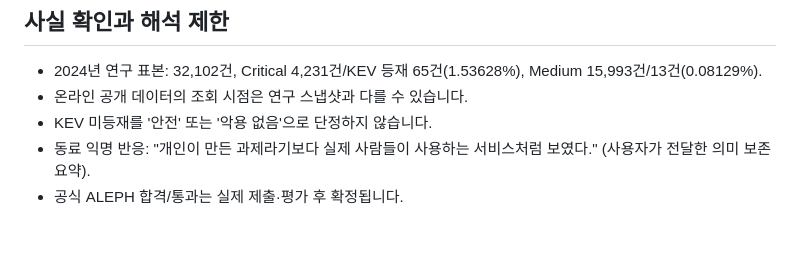
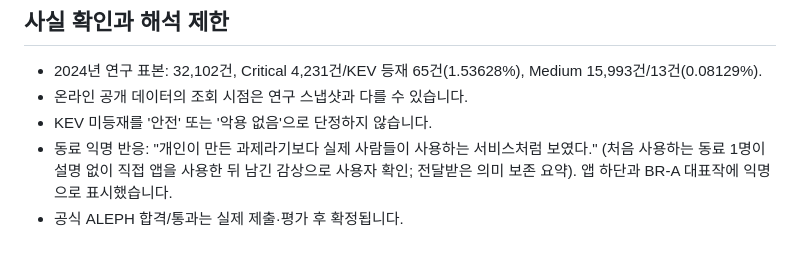
Before and after one commit to junyeong-lab/Project, a Markdown page: br-b/BR-B_제출창_입력문구.md, the part around the change. Rendered like a GitHub page.

Commit message:
BR-B: synchronize user feedback, scope separation and submission evidence

```diff
--- a/br-b/BR-B_제출창_입력문구.md
+++ b/br-b/BR-B_제출창_입력문구.md
@@ -34,5 +34,5 @@ https://vulnpriority-br-b.vercel.app/
 - 2024년 연구 표본: 32,102건, Critical 4,231건/KEV 등재 65건(1.53628%), Medium 15,993건/13건(0.08129%).
 - 온라인 공개 데이터의 조회 시점은 연구 스냅샷과 다를 수 있습니다.
 - KEV 미등재를 '안전' 또는 '악용 없음'으로 단정하지 않습니다.
-- 동료 익명 반응: "개인이 만든 과제라기보다 실제 사람들이 사용하는 서비스처럼 보였다." (사용자가 전달한 의미 보존 요약).
+- 동료 익명 반응: "개인이 만든 과제라기보다 실제 사람들이 사용하는 서비스처럼 보였다." (처음 사용하는 동료 1명이 설명 없이 직접 앱을 사용한 뒤 남긴 감상으로 사용자 확인; 전달받은 의미 보존 요약). 앱 하단과 BR-A 대표작에 익명으로 표시했습니다.
 - 공식 ALEPH 합격/통과는 실제 제출·평가 후 확정됩니다.
```
